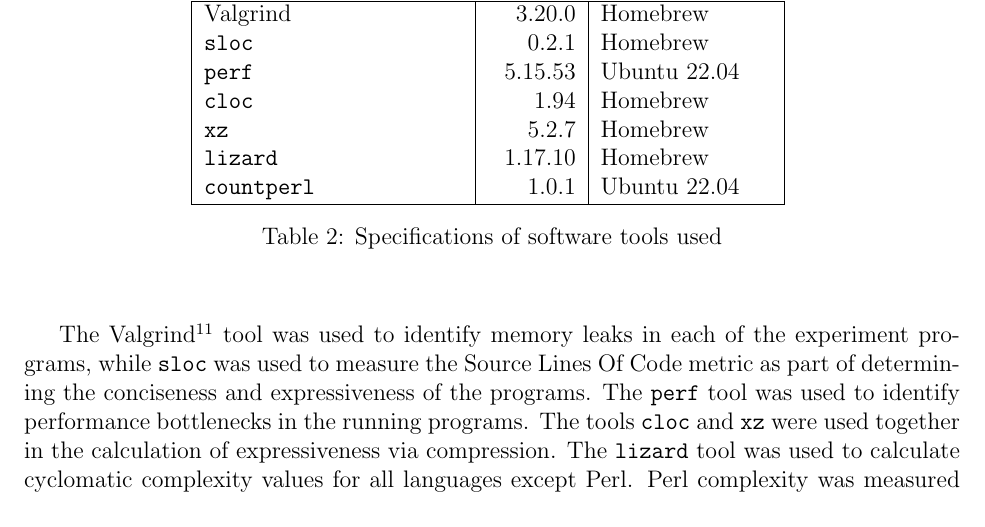
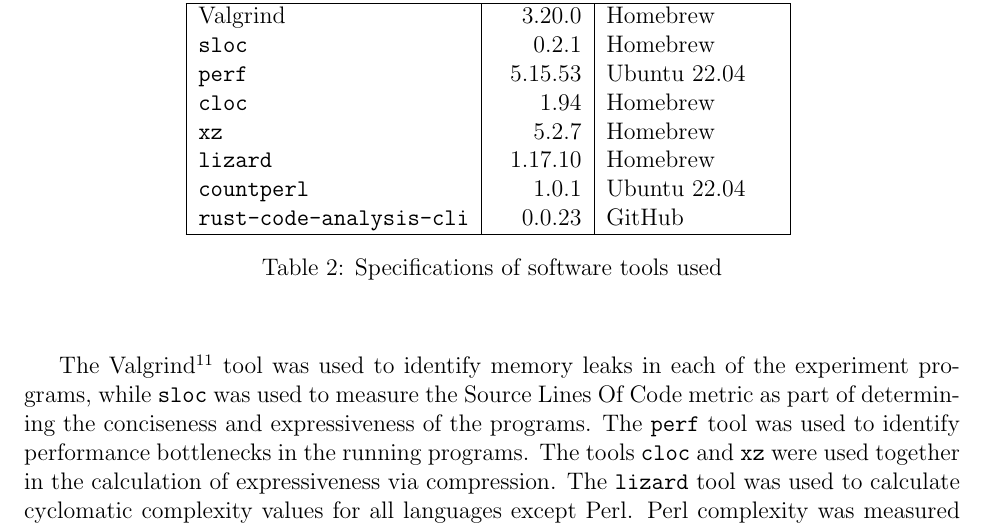
Before and after one commit to rjray/mscs-thesis-project, a LaTeX thesis (thesis/thesis.tex, which reads thesis/tables/software-specs.tex): part of page 41 of 45, cut so that both start at the same text. Compiled offline with pdfLaTeX.

Commit message:
Added the rust-code-analysis-cli tool

```diff
--- a/thesis/tables/software-specs.tex
+++ b/thesis/tables/software-specs.tex
@@ -18,5 +18,6 @@
 \texttt{xz} & 5.2.7 & Homebrew \\
 \texttt{lizard} & 1.17.10 & Homebrew \\
 \texttt{countperl} & 1.0.1 & Ubuntu 22.04 \\
+\texttt{rust-code-analysis-cli} & 0.0.23 & GitHub \\
 \hline
 \end{tabular}
```
